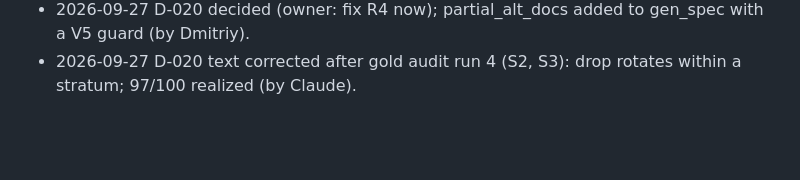
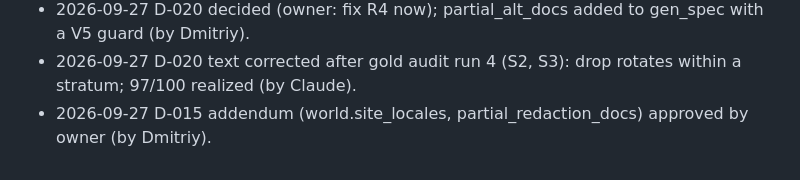
Before and after one commit to dfridkin/laya-pii-bench, a Markdown page: docs/DECISIONS.md, the part around the change. Drawn GitHub-style; blank space fills up the shorter version.

Commit message:
Owner approves gen_spec additions (site_locales, partial_redaction_docs)
Co-Authored-By: Claude Opus 5.5 <noreply@anthropic.com>
Claude-Session: https://claude.ai/code/session_01UtXnBDobJ1TqggqjfeLPtz

```diff
--- a/docs/DECISIONS.md
+++ b/docs/DECISIONS.md
@@ -44,3 +44,4 @@ Append entries as `YYYY-MM-DD D-nnn: <change> (by <who>)`.
 - 2026-09-27 D-015 addendum (M4, gate review F3; by Claude, pending owner): gen_spec gained `world.site_locales` (14 en / 4 de / 3 es / 3 pl sites; non-English docs come from sites of their locale) and `partial_redaction_docs: 60` (PII-bearing docs with some values pre-redacted, so placeholders are not a no-PII cue; gold audit N5; 46 of 60 realize a placeholder at the 0.2 per-value rate).
 - 2026-09-27 D-020 decided (owner: fix R4 now); partial_alt_docs added to gen_spec with a V5 guard (by Dmitriy).
 - 2026-09-27 D-020 text corrected after gold audit run 4 (S2, S3): drop rotates within a stratum; 97/100 realized (by Claude).
+- 2026-09-27 D-015 addendum (world.site_locales, partial_redaction_docs) approved by owner (by Dmitriy).
```
